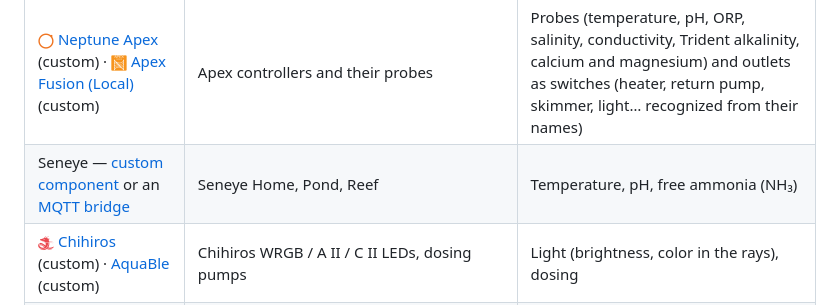
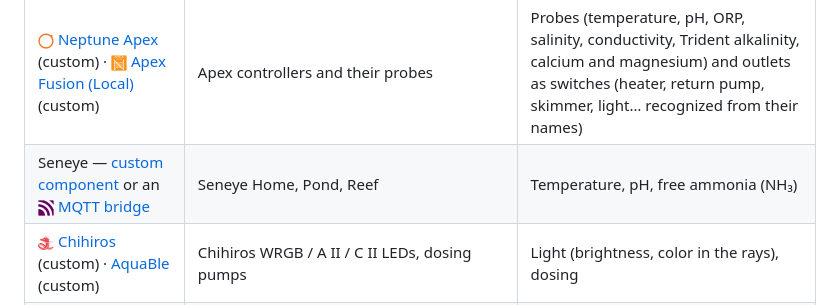
Before and after one commit to juju35/ha-vivarium-card, a Markdown page: README.md, the part around the change. Drawn GitHub-style; pictures changed too: images/mqtt.png (added).

Commit message:
docs: add icons to the supported integrations table (#12)
Adds a brand icon in front of every integration listed in the `## Supported integrations` table, like the rows that already had one. Icons come from the logos already in the repo, the other ha-* repos or the Home Assistant brands repository; core helpers (template, group, schedule…) use the Home Assistant logo. Rows that are generic (“Any other…”) are left as they are.

---
_Generated by [Claude Code](https://claude.ai/code)_

```diff
--- a/README.md
+++ b/README.md
@@ -69,7 +69,7 @@ The card reads standard Home Assistant entities: any integration exposing them w
 | <img src="https://raw.githubusercontent.com/juju35/ha-vivarium-card/main/images/eheimdigital.png" alt="" width="16"> [EHEIM Digital](https://www.home-assistant.io/integrations/eheimdigital/) (core) | classicLEDcontrol+e, thermocontrol+e, classicVARIO+e, professionel5e, reeflexUV+e | Light (brightness, moonlight), heater (`climate`: heating state, target, current temperature), filter pump (switch) and its current speed, hours until service, UV sterilizer |
 | <img src="https://raw.githubusercontent.com/juju35/ha-vivarium-card/main/images/redsea.png" alt="" width="16"> [Red Sea ReefBeat](https://github.com/Elwinmage/ha-reefbeat-component) (custom) | ReefLED, ReefWave, ReefRun, ReefATO+, ReefDose, ReefMat | Light, wave pump, return pump and skimmer, top-off with its reservoir level and leak sensor, dosing (remaining volume) |
 | <img src="https://raw.githubusercontent.com/juju35/ha-vivarium-card/main/images/apex.png" alt="" width="16"> [Neptune Apex](https://github.com/itchannel/apex-ha) (custom) · <img src="https://raw.githubusercontent.com/juju35/ha-vivarium-card/main/images/apex_fusion.png" alt="" width="16"> [Apex Fusion (Local)](https://github.com/roblandry/apex-fusion-home-assistant) (custom) | Apex controllers and their probes | Probes (temperature, pH, ORP, salinity, conductivity, Trident alkalinity, calcium and magnesium) and outlets as switches (heater, return pump, skimmer, light… recognized from their names) |
-| Seneye — [custom component](https://github.com/mcclown/home-assistant-custom-components) or an [MQTT bridge](https://github.com/tamengual/seneye-mqtt-rpi) | Seneye Home, Pond, Reef | Temperature, pH, free ammonia (NH₃) |
+| Seneye — [custom component](https://github.com/mcclown/home-assistant-custom-components) or an <img src="https://raw.githubusercontent.com/juju35/ha-vivarium-card/main/images/mqtt.png" alt="" width="16"> [MQTT bridge](https://github.com/tamengual/seneye-mqtt-rpi) | Seneye Home, Pond, Reef | Temperature, pH, free ammonia (NH₃) |
 | <img src="https://raw.githubusercontent.com/juju35/ha-vivarium-card/main/images/chihiros.png" alt="" width="16"> [Chihiros](https://github.com/TheMicDiet/chihiros-led-control) (custom) · [AquaBle](https://github.com/caleb-venner/AquaBle) (custom) | Chihiros WRGB / A II / C II LEDs, dosing pumps | Light (brightness, color in the rays), dosing |
 | <img src="https://raw.githubusercontent.com/juju35/ha-vivarium-card/main/images/juwel_helialux.png" alt="" width="16"> [Juwel HeliaLux](https://github.com/MrSleeps/Juwel-HeliaLux-Home-Assistant-Custom-Component) (custom) | HeliaLux SmartControl | Light |
 | Mobius — [ha-mobius](https://github.com/r3pek/ha-mobius) (custom) | EcoTech Radion and VorTech, AquaIllumination, NYOS | Light, wave pumps |
```
